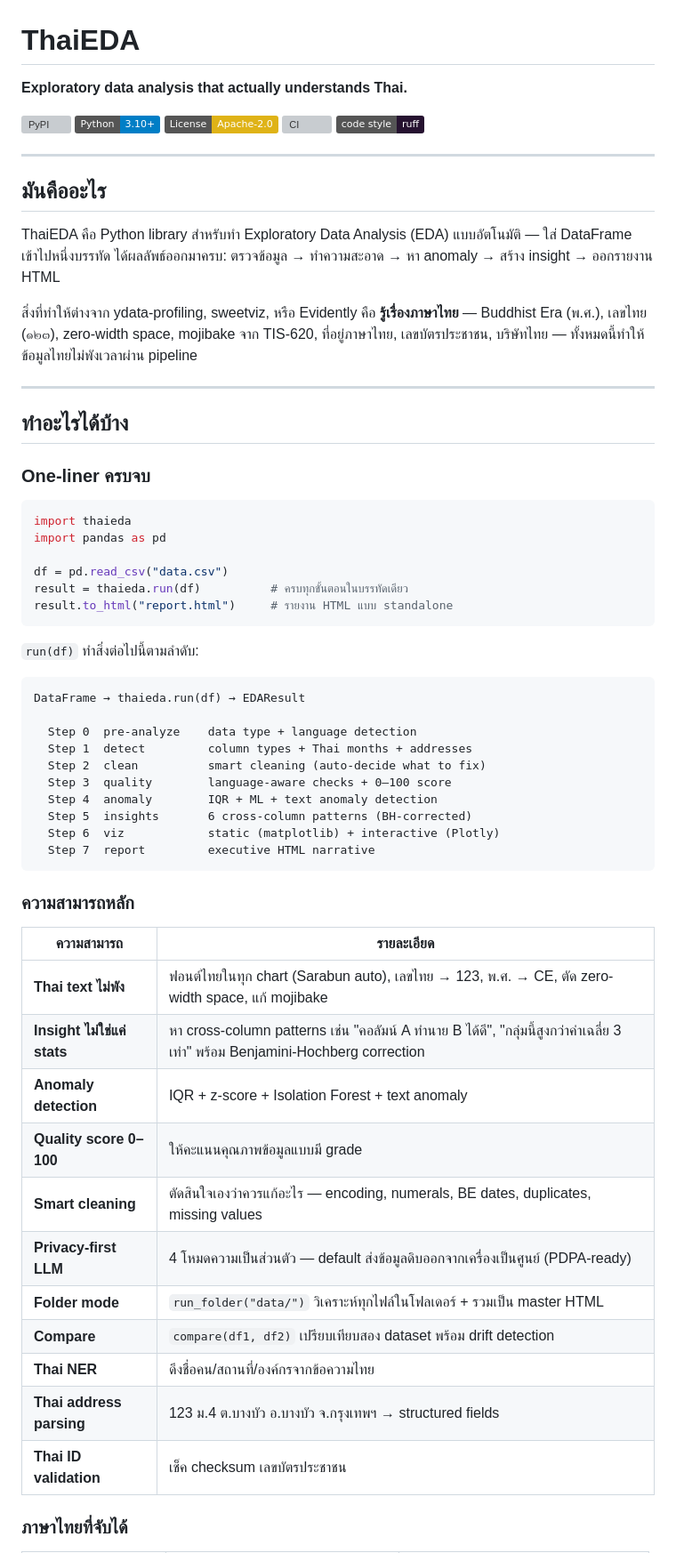
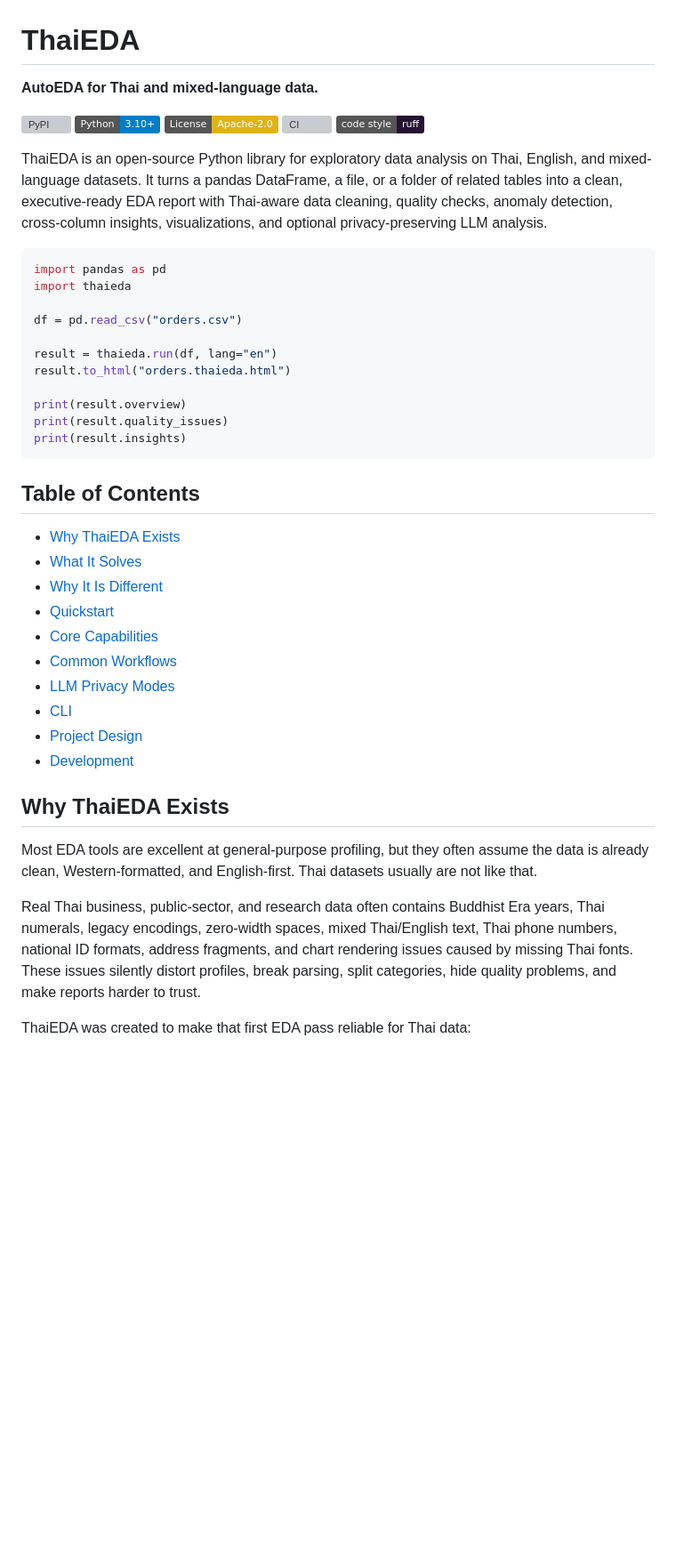
Before and after one commit to peetwan/thaieda, a Markdown page: README.md, the part around one of its changes. Shown at 89% size. Drawn GitHub-style; badges without logos; blank space fills up the shorter version; grey boxes are pictures that could not be loaded.

````diff
--- a/README.md
+++ b/README.md
@@ -1,6 +1,6 @@
 # ThaiEDA
 
-**Exploratory data analysis that actually understands Thai.**
+**AutoEDA for Thai and mixed-language data.**
 
 [![PyPI](https://img.shields.io/pypi/v/thaieda.svg)](https://pypi.org/project/thaieda/)
 [![Python 3.10+](https://img.shields.io/badge/Python-3.10%2B-blue.svg)](https://www.python.org/downloads/)
@@ -8,59 +8,51 @@
 [![CI](https://github.com/peetwan/thaieda/actions/workflows/ci.yml/badge.svg)](https://github.com/peetwan/thaieda/actions/workflows/ci.yml)
 [![Code Style: ruff](https://img.shields.io/badge/code%20style-ruff-261230.svg)](https://docs.astral.sh/ruff/)
 
----
-
-## มันคืออะไร
-
-ThaiEDA คือ Python library สำหรับทำ Exploratory Data Analysis (EDA) แบบอัตโนมัติ — ใส่ DataFrame เข้าไปหนึ่งบรรทัด ได้ผลลัพธ์ออกมาครบ: ตรวจข้อมูล → ทำความสะอาด → หา anomaly → สร้าง insight → ออกรายงาน HTML
-
-สิ่งที่ทำให้ต่างจาก ydata-profiling, sweetviz, หรือ Evidently คือ **รู้เรื่องภาษาไทย** — Buddhist Era (พ.ศ.), เลขไทย (๑๒๓), zero-width space, mojibake จาก TIS-620, ที่อยู่ภาษาไทย, เลขบัตรประชาชน, บริษัทไทย — ทั้งหมดนี้ทำให้ข้อมูลไทยไม่พังเวลาผ่าน pipeline
-
----
-
-## ทำอะไรได้บ้าง
-
-### One-liner ครบจบ
+ThaiEDA is an open-source Python library for exploratory data analysis on Thai,
+English, and mixed-language datasets. It turns a pandas DataFrame, a file, or a
+folder of related tables into a clean, executive-ready EDA report with Thai-aware
+data cleaning, quality checks, anomaly detection, cross-column insights,
+visualizations, and optional privacy-preserving LLM analysis.
 
 ```python
+import pandas as pd
 import thaieda
-import pandas as pd
 
-df = pd.read_csv("data.csv")
-result = thaieda.run(df)          # ครบทุกขั้นตอนในบรรทัดเดียว
-result.to_html("report.html")     # รายงาน HTML แบบ standalone
+df = pd.read_csv("orders.csv")
+
+result = thaieda.run(df, lang="en")
+result.to_html("orders.thaieda.html")
+
+print(result.overview)
+print(result.quality_issues)
+print(result.insights)
 ```
 
-`run(df)` ทำสิ่งต่อไปนี้ตามลำดับ:
+## Table of Contents
 
-```
-DataFrame → thaieda.run(df) → EDAResult
+- [Why ThaiEDA Exists](#why-thaieda-exists)
+- [What It Solves](#what-it-solves)
+- [Why It Is Different](#why-it-is-different)
+- [Quickstart](#quickstart)
+- [Core Capabilities](#core-capabilities)
+- [Common Workflows](#common-workflows)
+- [LLM Privacy Modes](#llm-privacy-modes)
+- [CLI](#cli)
+- [Project Design](#project-design)
+- [Development](#development)
 
-  Step 0  pre-analyze    data type + language detection
-  Step 1  detect         column types + Thai months + addresses
-  Step 2  clean          smart cleaning (auto-decide what to fix)
-  Step 3  quality        language-aware checks + 0–100 score
-  Step 4  anomaly        IQR + ML + text anomaly detection
-  Step 5  insights       6 cross-column patterns (BH-corrected)
-  Step 6  viz            static (matplotlib) + interactive (Plotly)
-  Step 7  report         executive HTML narrative
-```
+## Why ThaiEDA Exists
 
-### ความสามารถหลัก
+Most EDA tools are excellent at general-purpose profiling, but they often assume
+the data is already clean, Western-formatted, and English-first. Thai datasets
+usually are not like that.
 
-| ความสามารถ | รายละเอียด |
-|-----------|-----------|
-| **Thai text ไม่พัง** | ฟอนต์ไทยในทุก chart (Sarabun auto), เลขไทย → 123, พ.ศ. → CE, ตัด zero-width space, แก้ mojibake |
-| **Insight ไม่ใช่แค่ stats** | หา cross-column patterns เช่น "คอลัมน์ A ทำนาย B ได้ดี", "กลุ่มนี้สูงกว่าค่าเฉลี่ย 3 เท่า" พร้อม Benjamini-Hochberg correction |
-| **Anomaly detection** | IQR + z-score + Isolation Forest + text anomaly |
-| **Quality score 0–100** | ให้คะแนนคุณภาพข้อมูลแบบมี grade |
-| **Smart cleaning** | ตัดสินใจเองว่าควรแก้อะไร — encoding, numerals, BE dates, duplicates, missing values |
-| **Privacy-first LLM** | 4 โหมดความเป็นส่วนตัว — default ส่งข้อมูลดิบออกจากเครื่องเป็นศูนย์ (PDPA-ready) |
-| **Folder mode** | `run_folder("data/")` วิเคราะห์ทุกไฟล์ในโฟลเดอร์ + รวมเป็น master HTML |
-| **Compare** | `compare(df1, df2)` เปรียบเทียบสอง dataset พร้อม drift detection |
-| **Thai NER** | ดึงชื่อคน/สถานที่/องค์กรจากข้อความไทย |
-| **Thai address parsing** | 123 ม.4 ต.บางบัว อ.บางบัว จ.กรุงเทพฯ → structured fields |
-| **Thai ID validation** | เช็ค checksum เลขบัตรประชาชน |
+Real Thai business, public-sector, and research data often contains Buddhist Era
+years, Thai numerals, legacy encodings, zero-width spaces, mixed Thai/English
+text, Thai phone numbers, national ID formats, address fragments, and chart
+rendering issues caused by missing Thai fonts. These issues silently distort
+profiles, break parsing, split categories, hide quality problems, and make
+reports harder to trust.
 
-### ภาษาไทยที่จับได้
+ThaiEDA was created to make that first EDA pass reliable for Thai data:
 
````
Also changed, not shown: other parts of README.md (+346 -278 lines).
